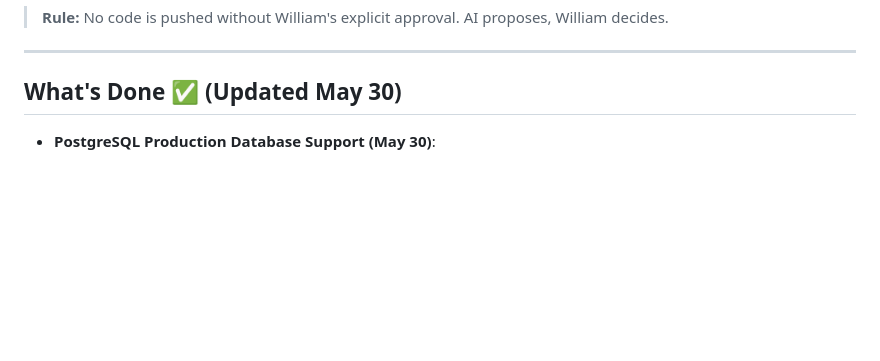
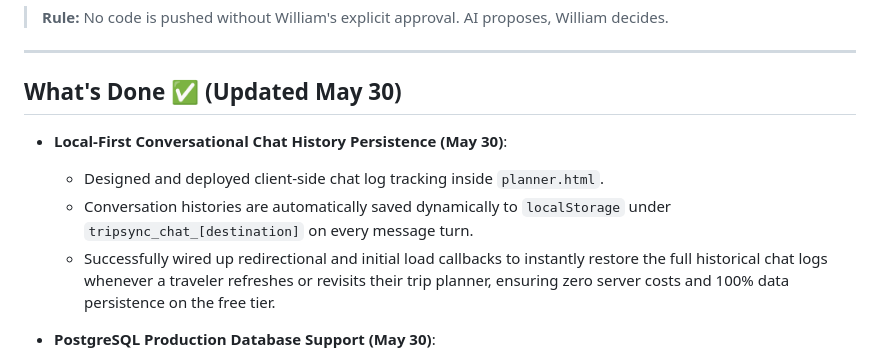
Before and after one commit to Tripsync-justmeMedia/tripsync, a Markdown page: docs/HANDOFF.md, the part around the change. Drawn GitHub-style; blank space fills up the shorter version.

Commit message:
docs: document local-first chat history persistence

```diff
--- a/docs/HANDOFF.md
+++ b/docs/HANDOFF.md
@@ -207,6 +207,11 @@ How William and AI build TripSync together:
 
 ## What's Done ✅ (Updated May 30)
 
+- **Local-First Conversational Chat History Persistence (May 30)**:
+  - Designed and deployed client-side chat log tracking inside `planner.html`.
+  - Conversation histories are automatically saved dynamically to `localStorage` under `tripsync_chat_[destination]` on every message turn.
+  - Successfully wired up redirectional and initial load callbacks to instantly restore the full historical chat logs whenever a traveler refreshes or revisits their trip planner, ensuring zero server costs and 100% data persistence on the free tier.
+
 - **PostgreSQL Production Database Support (May 30)**:
   - Designed and implemented a dynamic dual-dialect database wrapper `get_db_connection()` that automatically transitions from SQLite to PostgreSQL when `DATABASE_URL` is set in the environment variables (e.g. on Render).
   - Maintained zero-downtime silent fallback locally: if `psycopg2-binary` or `DATABASE_URL` is missing, the backend seamlessly falls back to the local SQLite database.
```
